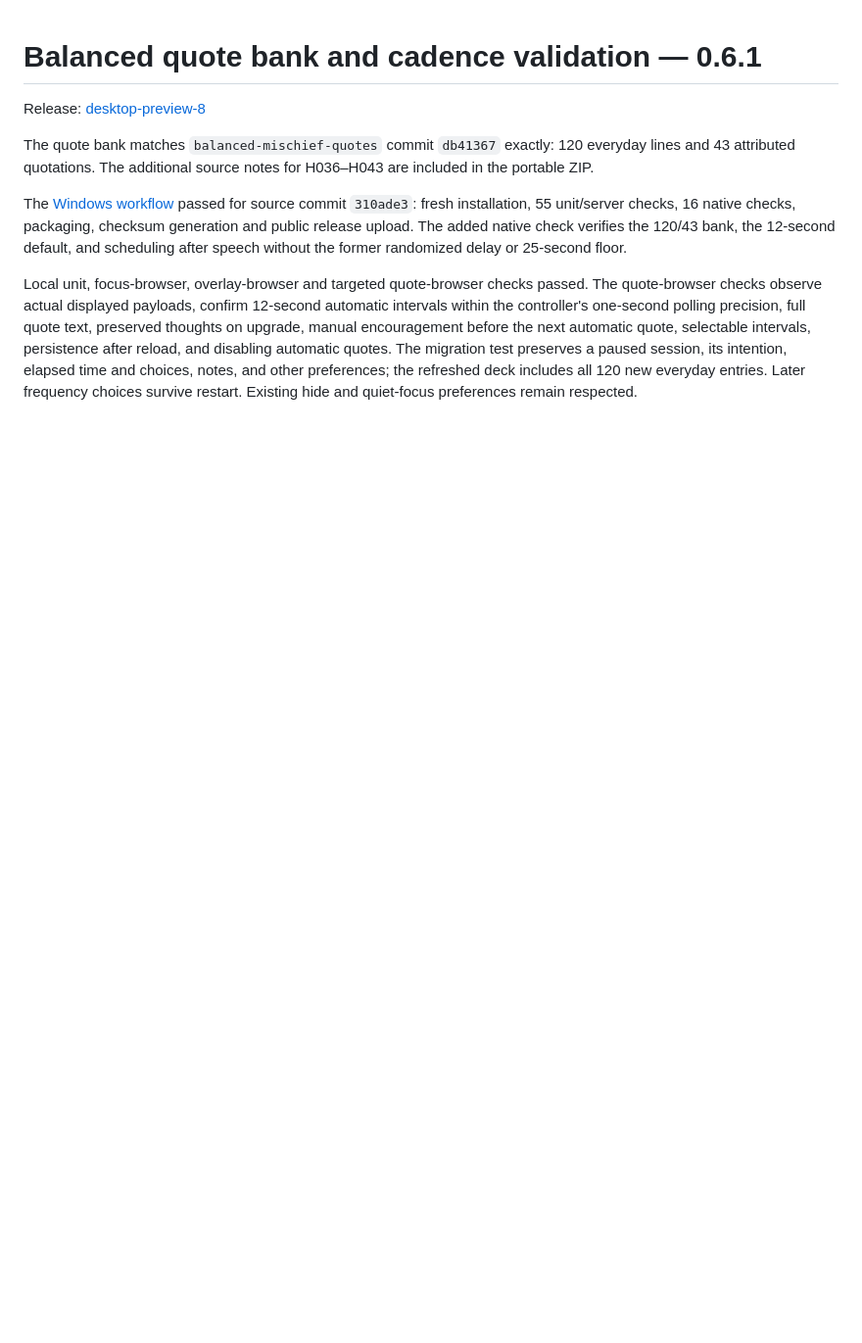
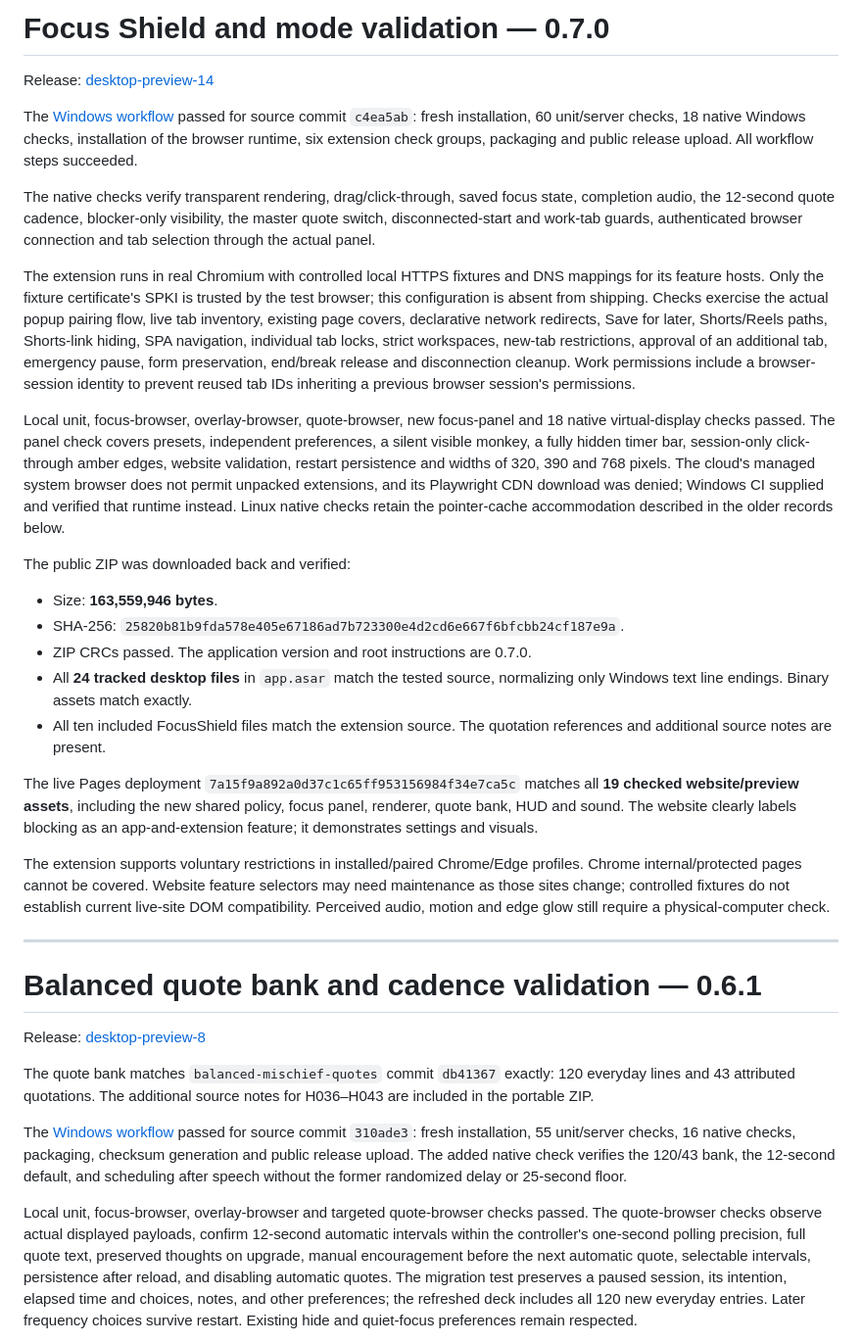
Before and after one commit to prachetas2003/Trial, a Markdown page: product/DESKTOP_VALIDATION.md, the part around the change. Shown at 98% size. Rendered like a GitHub page; blank space fills up the shorter version.

Commit message:
Record verified Focus Shield release, browser checks and live preview

```diff
--- a/product/DESKTOP_VALIDATION.md
+++ b/product/DESKTOP_VALIDATION.md
@@ -1,3 +1,60 @@
+# Focus Shield and mode validation — 0.7.0
+
+Release: [desktop-preview-14](https://github.com/prachetas2003/Trial/releases/tag/desktop-preview-14)
+
+The [Windows workflow](https://github.com/prachetas2003/Trial/actions/runs/38179254649)
+passed for source commit `c4ea5ab`: fresh installation, 60 unit/server checks,
+18 native Windows checks, installation of the browser runtime, six extension
+check groups, packaging and public release upload. All workflow steps succeeded.
+
+The native checks verify transparent rendering, drag/click-through, saved focus
+state, completion audio, the 12-second quote cadence, blocker-only visibility,
+the master quote switch, disconnected-start and work-tab guards, authenticated
+browser connection and tab selection through the actual panel.
+
+The extension runs in real Chromium with controlled local HTTPS fixtures and
+DNS mappings for its feature hosts. Only the fixture certificate's SPKI is
+trusted by the test browser; this configuration is absent from shipping.
+Checks exercise the actual popup pairing flow, live tab inventory, existing
+page covers, declarative network redirects, Save for later, Shorts/Reels paths,
+Shorts-link hiding, SPA navigation, individual tab locks, strict workspaces,
+new-tab restrictions, approval of an additional tab, emergency pause, form
+preservation, end/break release and disconnection cleanup. Work permissions
+include a browser-session identity to prevent reused tab IDs inheriting a
+previous browser session's permissions.
+
+Local unit, focus-browser, overlay-browser, quote-browser, new focus-panel and
+18 native virtual-display checks passed. The panel check covers presets,
+independent preferences, a silent visible monkey, a fully hidden timer bar,
+session-only click-through amber edges, website validation, restart persistence
+and widths of 320, 390 and 768 pixels. The cloud's managed system browser does
+not permit unpacked extensions, and its Playwright CDN download was denied;
+Windows CI supplied and verified that runtime instead. Linux native checks
+retain the pointer-cache accommodation described in the older records below.
+
+The public ZIP was downloaded back and verified:
+
+- Size: **163,559,946 bytes**.
+- SHA-256: `25820b81b9fda578e405e67186ad7b723300e4d2cd6e667f6bfcbb24cf187e9a`.
+- ZIP CRCs passed. The application version and root instructions are 0.7.0.
+- All **24 tracked desktop files** in `app.asar` match the tested source,
+  normalizing only Windows text line endings. Binary assets match exactly.
+- All ten included FocusShield files match the extension source. The quotation
+  references and additional source notes are present.
+
+The live Pages deployment `7a15f9a892a0d37c1c65ff953156984f34e7ca5c` matches
+all **19 checked website/preview assets**, including the new shared policy,
+focus panel, renderer, quote bank, HUD and sound. The website clearly labels
+blocking as an app-and-extension feature; it demonstrates settings and visuals.
+
+The extension supports voluntary restrictions in installed/paired Chrome/Edge
+profiles. Chrome internal/protected pages cannot be covered. Website feature
+selectors may need maintenance as those sites change; controlled fixtures do
+not establish current live-site DOM compatibility. Perceived audio, motion and
+edge glow still require a physical-computer check.
+
+---
+
 # Balanced quote bank and cadence validation — 0.6.1
 
 Release: [desktop-preview-8](https://github.com/prachetas2003/Trial/releases/tag/desktop-preview-8)
```
